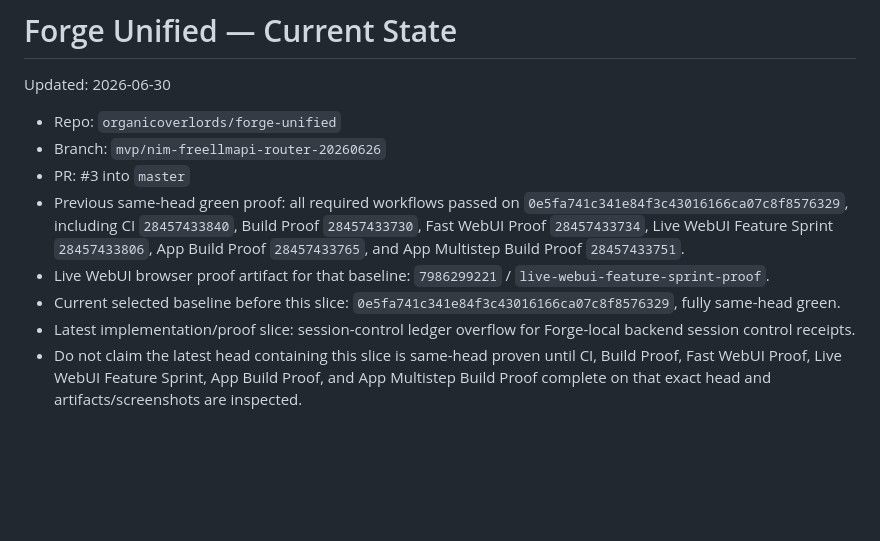
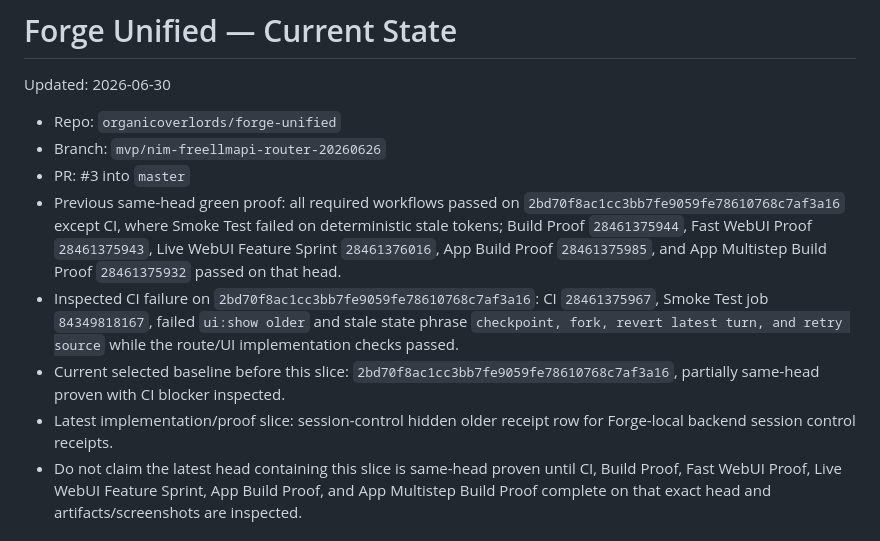
Before and after one commit to organicoverlords/forge-unified, a Markdown page: PROJECT_STATE.md, the part around one of its changes. GitHub-like rendering; blank space fills up the shorter version.

```diff
--- a/PROJECT_STATE.md
+++ b/PROJECT_STATE.md
@@ -5,10 +5,10 @@ Updated: 2026-06-30
 - Repo: `organicoverlords/forge-unified`
 - Branch: `mvp/nim-freellmapi-router-20260626`
 - PR: #3 into `master`
-- Previous same-head green proof: all required workflows passed on `0e5fa741c341e84f3c43016166ca07c8f8576329`, including CI `28457433840`, Build Proof `28457433730`, Fast WebUI Proof `28457433734`, Live WebUI Feature Sprint `28457433806`, App Build Proof `28457433765`, and App Multistep Build Proof `28457433751`.
-- Live WebUI browser proof artifact for that baseline: `7986299221` / `live-webui-feature-sprint-proof`.
-- Current selected baseline before this slice: `0e5fa741c341e84f3c43016166ca07c8f8576329`, fully same-head green.
-- Latest implementation/proof slice: session-control ledger overflow for Forge-local backend session control receipts.
+- Previous same-head green proof: all required workflows passed on `2bd70f8ac1cc3bb7fe9059fe78610768c7af3a16` except CI, where Smoke Test failed on deterministic stale tokens; Build Proof `28461375944`, Fast WebUI Proof `28461375943`, Live WebUI Feature Sprint `28461376016`, App Build Proof `28461375985`, and App Multistep Build Proof `28461375932` passed on that head.
+- Inspected CI failure on `2bd70f8ac1cc3bb7fe9059fe78610768c7af3a16`: CI `28461375967`, Smoke Test job `84349818167`, failed `ui:show older` and stale state phrase `checkpoint, fork, revert latest turn, and retry source` while the route/UI implementation checks passed.
+- Current selected baseline before this slice: `2bd70f8ac1cc3bb7fe9059fe78610768c7af3a16`, partially same-head proven with CI blocker inspected.
+- Latest implementation/proof slice: session-control hidden older receipt row for Forge-local backend session control receipts.
 - Do not claim the latest head containing this slice is same-head proven until CI, Build Proof, Fast WebUI Proof, Live WebUI Feature Sprint, App Build Proof, and App Multistep Build Proof complete on that exact head and artifacts/screenshots are inspected.
 
 ## Latest implementation changes
```
Also changed, not shown: other parts of PROJECT_STATE.md (+8 -8 lines).
